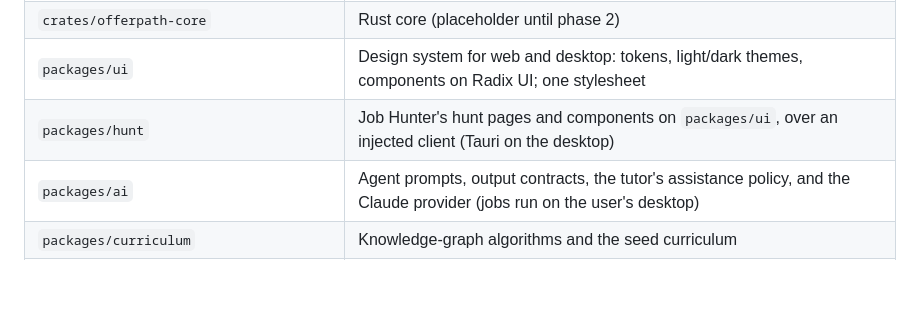
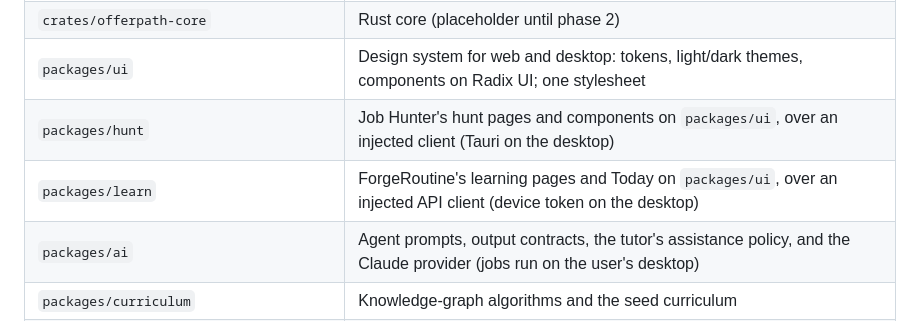
Before and after one commit to ReTXChintu/offerpath, a Markdown page: README.md, the part around the change. GitHub-like rendering; blank space fills up the shorter version.

Commit message:
docs: list packages/learn in the README
Co-Authored-By: Claude Opus 5.5 <noreply@anthropic.com>

```diff
--- a/README.md
+++ b/README.md
@@ -16,6 +16,7 @@ Status: phase 1 (API) done: ForgeRoutine's API and learning packages, plus Job H
 | `crates/offerpath-core`                                    | Rust core (placeholder until phase 2)                                                                                    |
 | `packages/ui`                                              | Design system for web and desktop: tokens, light/dark themes, components on Radix UI; one stylesheet                     |
 | `packages/hunt`                                            | Job Hunter's hunt pages and components on `packages/ui`, over an injected client (Tauri on the desktop)                  |
+| `packages/learn`                                           | ForgeRoutine's learning pages and Today on `packages/ui`, over an injected API client (device token on the desktop)      |
 | `packages/ai`                                              | Agent prompts, output contracts, the tutor's assistance policy, and the Claude provider (jobs run on the user's desktop) |
 | `packages/curriculum`                                      | Knowledge-graph algorithms and the seed curriculum                                                                       |
 | `packages/sandbox`, `packages/terminal`                    | Isolated code runner; simulated shell for engineering challenges                                                         |
```
